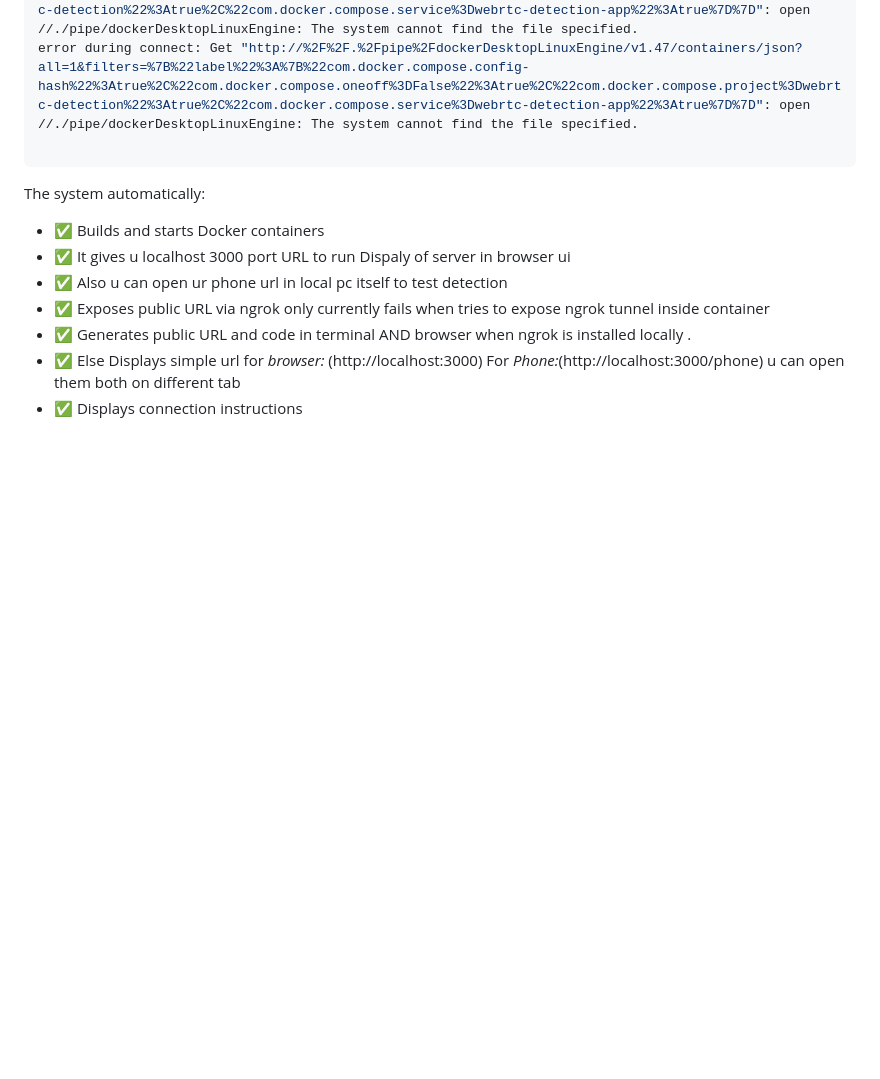
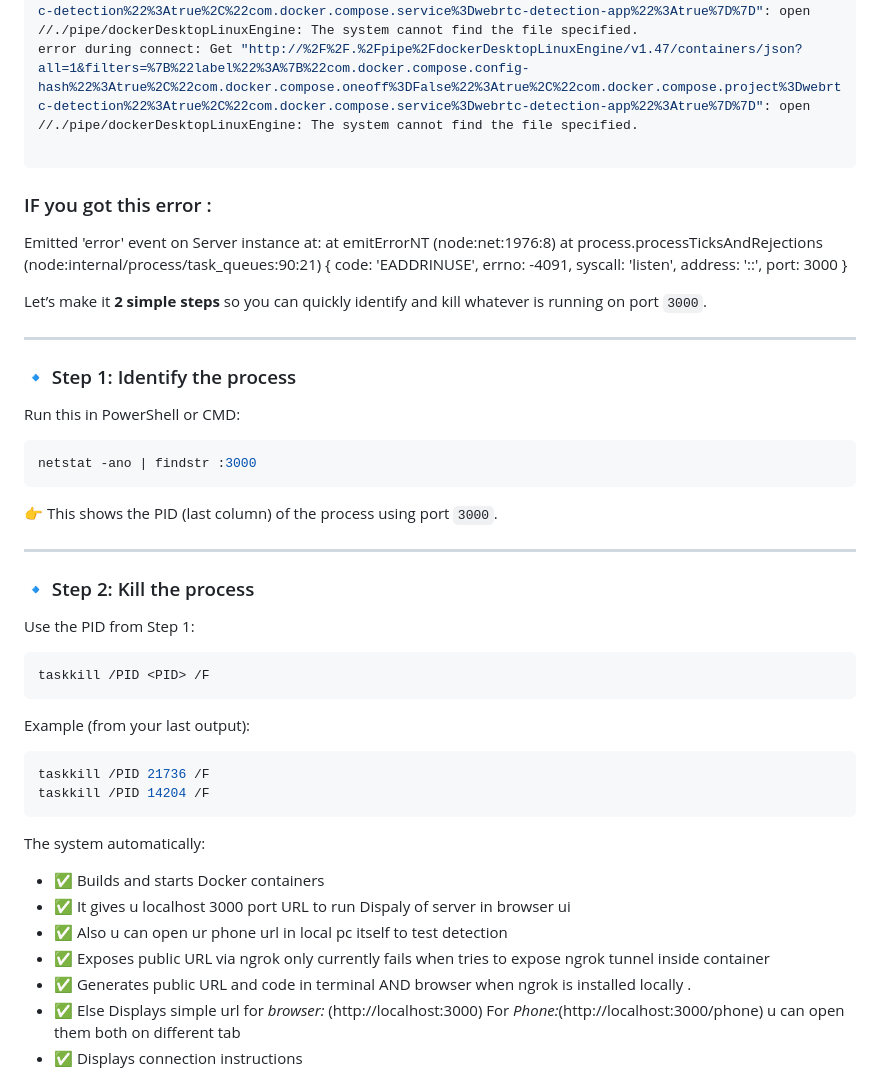
Before and after one commit to sagarrajak245/Real-time-WebRTC-VLM-Multi-Object-Detection, a Markdown page: README.md, the part around the change. GitHub-like rendering; blank space fills up the shorter version.

````diff
--- a/README.md
+++ b/README.md
@@ -45,7 +45,48 @@ error during connect: Get "http://%2F%2F.%2Fpipe%2FdockerDesktopLinuxEngine/v1.4
 error during connect: Get "http://%2F%2F.%2Fpipe%2FdockerDesktopLinuxEngine/v1.47/containers/json?all=1&filters=%7B%22label%22%3A%7B%22com.docker.compose.config-hash%22%3Atrue%2C%22com.docker.compose.oneoff%3DFalse%22%3Atrue%2C%22com.docker.compose.project%3Dwebrtc-detection%22%3Atrue%2C%22com.docker.compose.service%3Dwebrtc-detection-app%22%3Atrue%7D%7D": open //./pipe/dockerDesktopLinuxEngine: The system cannot find the file specified.
 
 ```
+### IF you got this error :
 
+Emitted 'error' event on Server instance at:
+    at emitErrorNT (node:net:1976:8)
+    at process.processTicksAndRejections (node:internal/process/task_queues:90:21) {
+  code: 'EADDRINUSE',
+  errno: -4091,
+  syscall: 'listen',
+  address: '::',
+  port: 3000
+}
+
+Let’s make it **2 simple steps** so you can quickly identify and kill whatever is running on port `3000`.
+
+---
+
+### 🔹 Step 1: Identify the process
+
+Run this in PowerShell or CMD:
+
+```powershell
+netstat -ano | findstr :3000
+```
+
+👉 This shows the PID (last column) of the process using port `3000`.
+
+---
+
+### 🔹 Step 2: Kill the process
+
+Use the PID from Step 1:
+
+```powershell
+taskkill /PID <PID> /F
+```
+
+Example (from your last output):
+
+```powershell
+taskkill /PID 21736 /F
+taskkill /PID 14204 /F
+```
 
 The system automatically:
 - ✅ Builds and starts Docker containers
````
